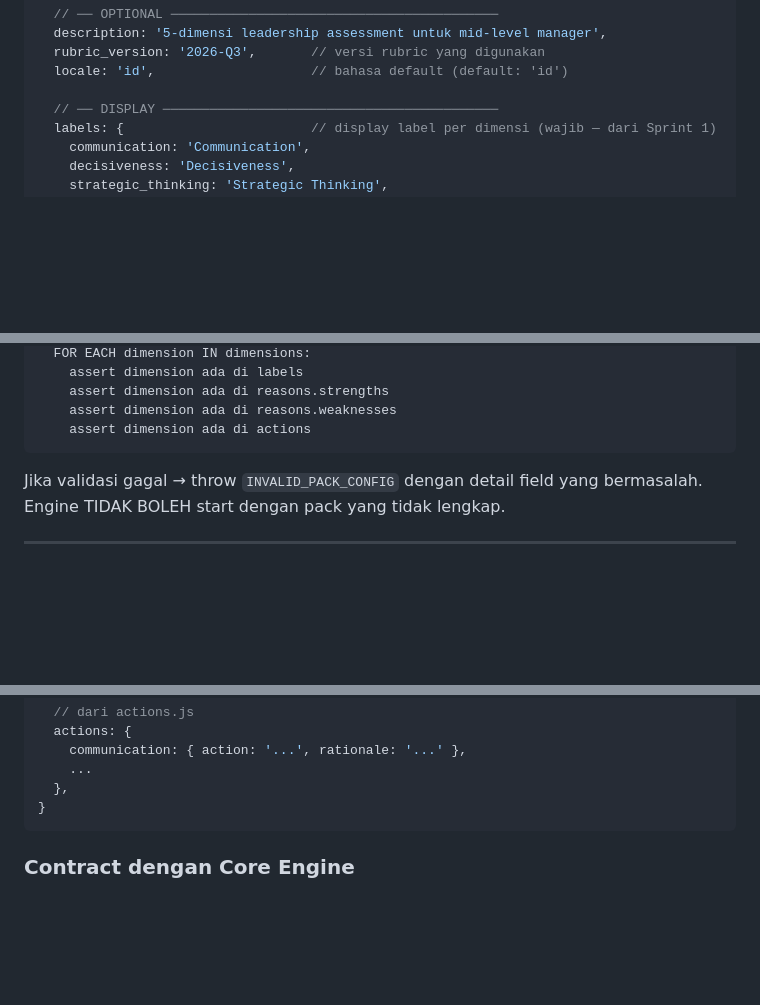
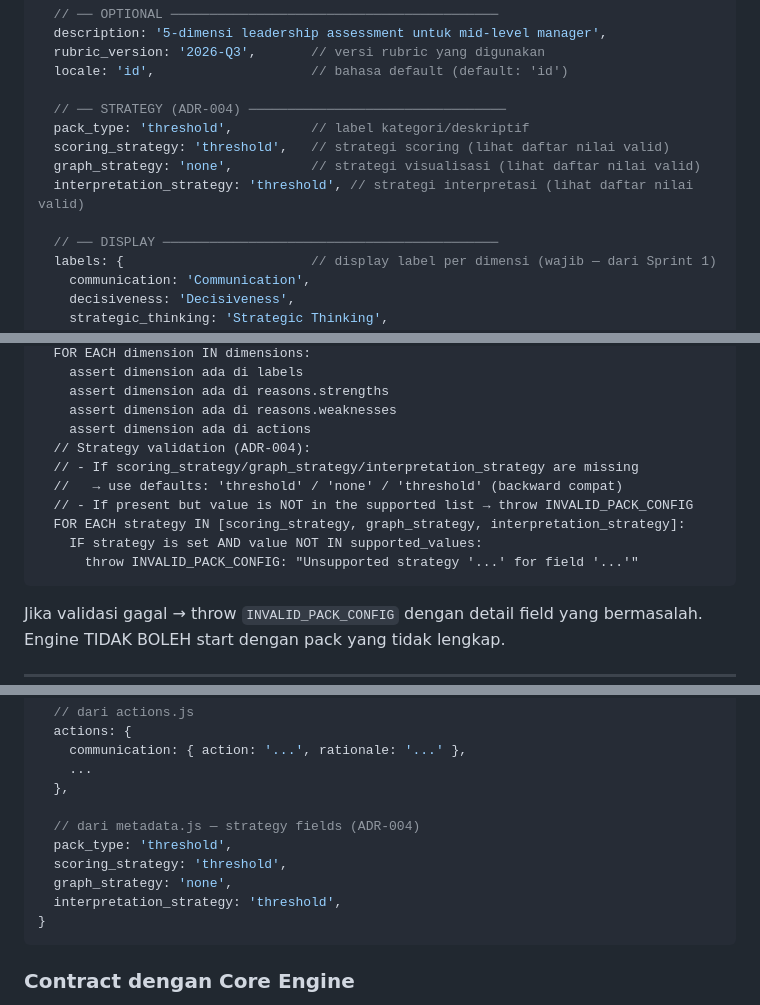
Before and after one commit to digitalbuku-id/Assessment-Engine, a Markdown page: docs/specs/SPEC-002-domain-pack-format.md, 3 parts joined by grey strips. Drawn GitHub-style; blank space fills up the shorter version.

Commit message:
hera: TASK-025C-A - align SPEC-002 metadata with ADR-004

````diff
--- a/docs/specs/SPEC-002-domain-pack-format.md
+++ b/docs/specs/SPEC-002-domain-pack-format.md
@@ -91,6 +91,12 @@ module.exports = {
   rubric_version: '2026-Q3',       // versi rubric yang digunakan
   locale: 'id',                    // bahasa default (default: 'id')
 
+  // ── STRATEGY (ADR-004) ─────────────────────────────────
+  pack_type: 'threshold',          // label kategori/deskriptif
+  scoring_strategy: 'threshold',   // strategi scoring (lihat daftar nilai valid)
+  graph_strategy: 'none',          // strategi visualisasi (lihat daftar nilai valid)
+  interpretation_strategy: 'threshold', // strategi interpretasi (lihat daftar nilai valid)
+
   // ── DISPLAY ───────────────────────────────────────────
   labels: {                        // display label per dimensi (wajib — dari Sprint 1)
     communication: 'Communication',
@@ -206,6 +216,13 @@ FOR EACH pack:
     assert dimension ada di reasons.strengths
     assert dimension ada di reasons.weaknesses
     assert dimension ada di actions
+  // Strategy validation (ADR-004):
+  // - If scoring_strategy/graph_strategy/interpretation_strategy are missing
+  //   → use defaults: 'threshold' / 'none' / 'threshold' (backward compat)
+  // - If present but value is NOT in the supported list → throw INVALID_PACK_CONFIG
+  FOR EACH strategy IN [scoring_strategy, graph_strategy, interpretation_strategy]:
+    IF strategy is set AND value NOT IN supported_values:
+      throw INVALID_PACK_CONFIG: "Unsupported strategy '...' for field '...'"
 ```
 
 Jika validasi gagal → throw `INVALID_PACK_CONFIG` dengan detail field yang
@@ -331,6 +348,12 @@ function resolve(assessmentId) {
     communication: { action: '...', rationale: '...' },
     ...
   },
+
+  // dari metadata.js — strategy fields (ADR-004)
+  pack_type: 'threshold',
+  scoring_strategy: 'threshold',
+  graph_strategy: 'none',
+  interpretation_strategy: 'threshold',
 }
 ```
 
````
Also changed, not shown: other parts of docs/specs/SPEC-002-domain-pack-format.md (+6 -0 lines).
